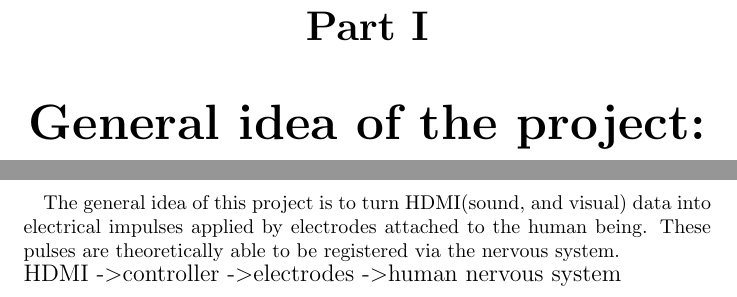
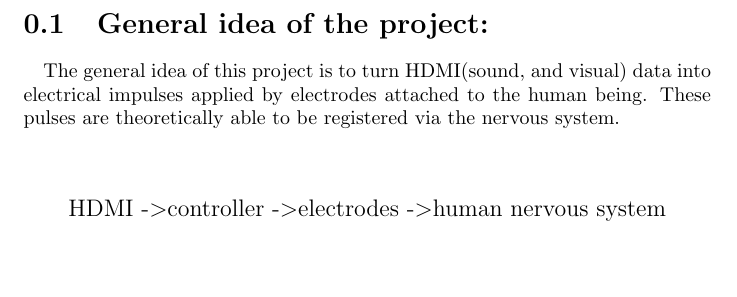
Before and after one commit to JakeFiftyFour/lazyy, a LaTeX document (Description.tex): two parts of pages 1 and 2 of 2 before the commit and part of the page after it, the two joined at a grey line, cut at the place of the change, the shorter picture padded with empty space. Compiled offline with pdfLaTeX.

Commit message:
Formatted general control flow diagram slightly better

```diff
--- a/Description.tex
+++ b/Description.tex
@@ -2,12 +2,14 @@
 \author{Jacob Barkey, Ryan Rayman, Andrew Scott}
 \title{Lazyy: HDMI to human interface}
 \begin{document}
-\part{General idea of the project:}
+\section{General idea of the project:}
 \paragraph{}
 \textrm{The general idea of this project is to turn HDMI(sound, and visual) data into electrical impulses applied by electrodes attached to the human being. These pulses are theoretically able to be registered via the nervous system.}
-\\
+
+\paragraph{}
+\begin{center}
 \textrm{\large HDMI -\textgreater controller -\textgreater electrodes -\textgreater human nervous system}
-
+\end{center}
 
 
 \end{document}
```
